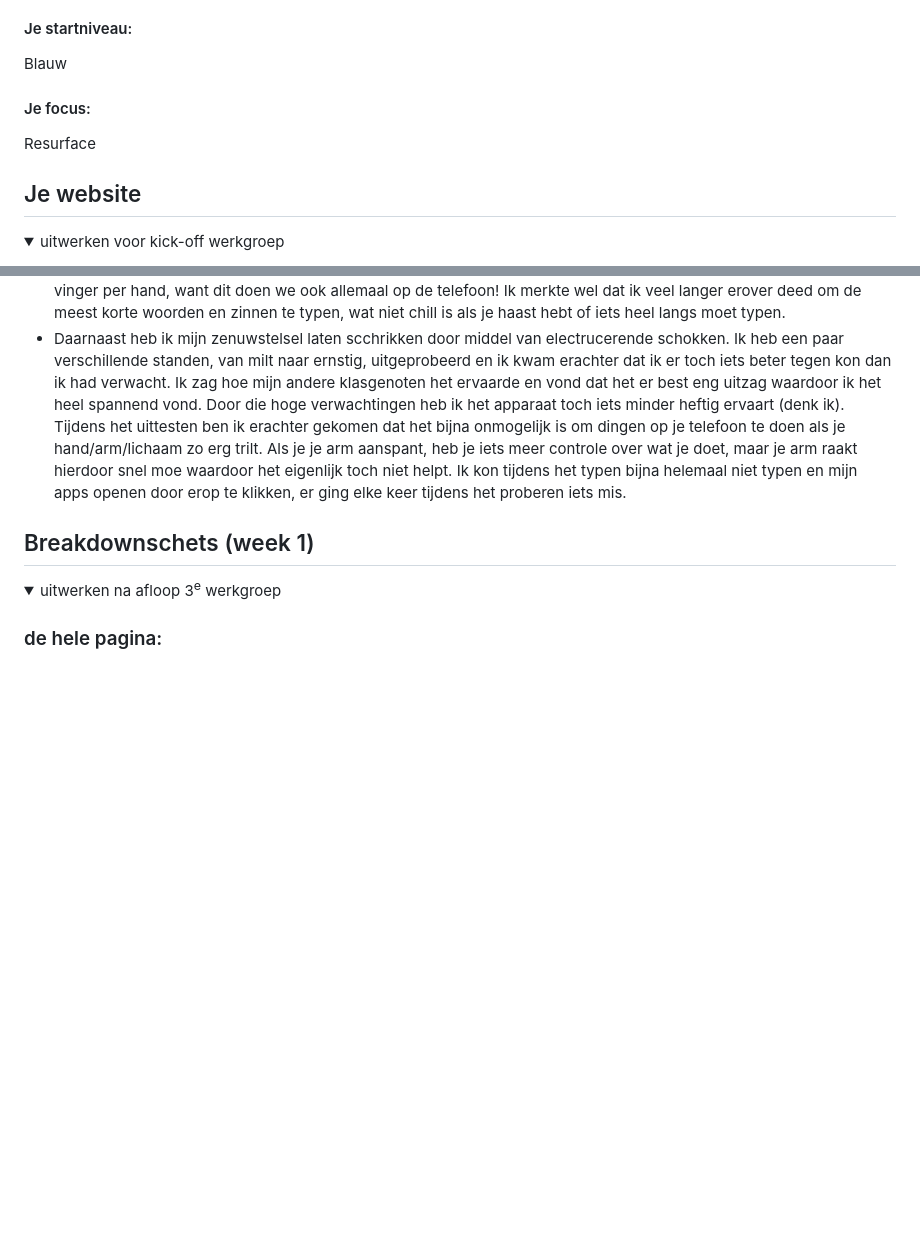
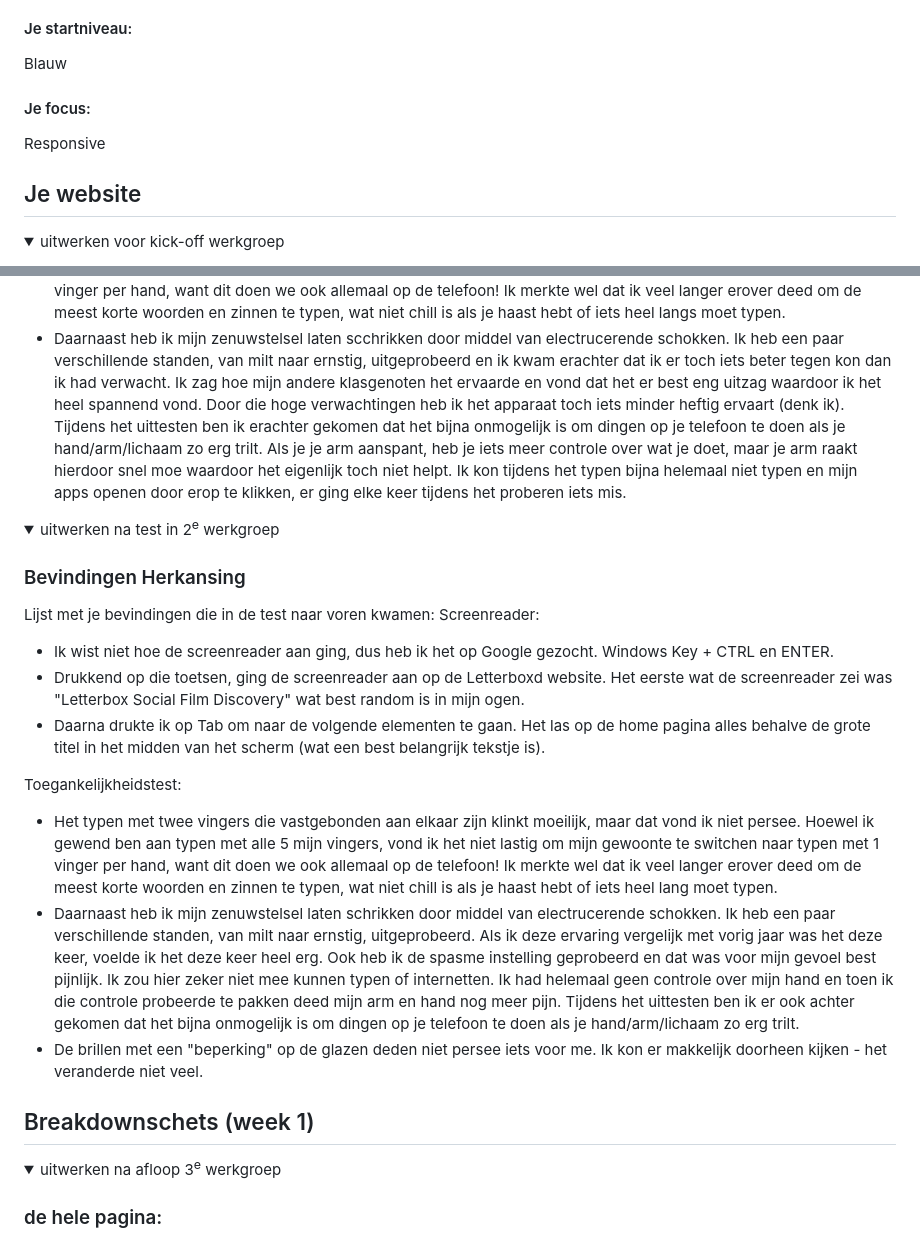
Before and after one commit to 7elif/FED, a Markdown page: README.md, 2 parts joined by grey strips. Drawn GitHub-style; folded sections open; blank space fills up the shorter version.

```diff
--- a/README.md
+++ b/README.md
@@ -22,7 +22,7 @@ Nb. Door *open* toe te voegen aan een *details* element kun je deze standaard op
   Blauw
 
   #### Je focus:
-  Resurface
+  Responsive
 
 </details>
 
@@ -69,6 +69,23 @@ Screenreader:
 Toegankelijkheidstest:
 - Het typen met twee vingers die vastgebonden aan elkaar zijn klinkt moeilijk, maar dat vond ik niet persee. Hoewel ik gewend ben aan typen met alle 5 mijn vingers, vond ik het niet lastig om mijn gewoonte te switchen naar typen met 1 vinger per hand, want dit doen we ook allemaal op de telefoon! Ik merkte wel dat ik veel langer erover deed om de meest korte woorden en zinnen te typen, wat niet chill is als je haast hebt of iets heel langs moet typen.
 - Daarnaast heb ik mijn zenuwstelsel laten scchrikken door middel van electrucerende schokken. Ik heb een paar verschillende standen, van milt naar ernstig, uitgeprobeerd en ik kwam erachter dat ik er toch iets beter tegen kon dan ik had verwacht. Ik zag hoe mijn andere klasgenoten het ervaarde en vond dat het er best eng uitzag waardoor ik het heel spannend vond. Door die hoge verwachtingen heb ik het apparaat toch iets minder heftig ervaart (denk ik). Tijdens het uittesten ben ik erachter gekomen dat het bijna onmogelijk is om dingen op je telefoon te doen als je hand/arm/lichaam zo erg trilt. Als je je arm aanspant, heb je iets meer controle over wat je doet, maar je arm raakt hierdoor snel moe waardoor het eigenlijk toch niet helpt. Ik kon tijdens het typen bijna helemaal niet typen en mijn apps openen door erop te klikken, er ging elke keer tijdens het proberen iets mis.
+
+</details>
+
+<details>
+  <summary>uitwerken na test in 2<sup>e</sup> werkgroep</summary>
+
+  ### Bevindingen Herkansing
+  Lijst met je bevindingen die in de test naar voren kwamen:
+Screenreader:
+- Ik wist niet hoe de screenreader aan ging, dus heb ik het op Google gezocht. Windows Key + CTRL en ENTER.
+- Drukkend op die toetsen, ging de screenreader aan op de Letterboxd website. Het eerste wat de screenreader zei was "Letterbox Social Film Discovery" wat best random is in mijn ogen.
+- Daarna drukte ik op Tab om naar de volgende elementen te gaan. Het las op de home pagina alles behalve de grote titel in het midden van het scherm (wat een best belangrijk tekstje is).
+
+Toegankelijkheidstest:
+- Het typen met twee vingers die vastgebonden aan elkaar zijn klinkt moeilijk, maar dat vond ik niet persee. Hoewel ik gewend ben aan typen met alle 5 mijn vingers, vond ik het niet lastig om mijn gewoonte te switchen naar typen met 1 vinger per hand, want dit doen we ook allemaal op de telefoon! Ik merkte wel dat ik veel langer erover deed om de meest korte woorden en zinnen te typen, wat niet chill is als je haast hebt of iets heel lang moet typen.
+- Daarnaast heb ik mijn zenuwstelsel laten schrikken door middel van electrucerende schokken. Ik heb een paar verschillende standen, van milt naar ernstig, uitgeprobeerd. Als ik deze ervaring vergelijk met vorig jaar was het deze keer, voelde ik het deze keer heel erg. Ook heb ik de spasme instelling geprobeerd en dat was voor mijn gevoel best pijnlijk. Ik zou hier zeker niet mee kunnen typen of internetten. Ik had helemaal geen controle over mijn hand en toen ik die controle probeerde te pakken deed mijn arm en hand nog meer pijn. Tijdens het uittesten ben ik er ook achter gekomen dat het bijna onmogelijk is om dingen op je telefoon te doen als je hand/arm/lichaam zo erg trilt.
+- De brillen met een "beperking" op de glazen deden niet persee iets voor me. Ik kon er makkelijk doorheen kijken - het veranderde niet veel.
 
 </details>
 
```
